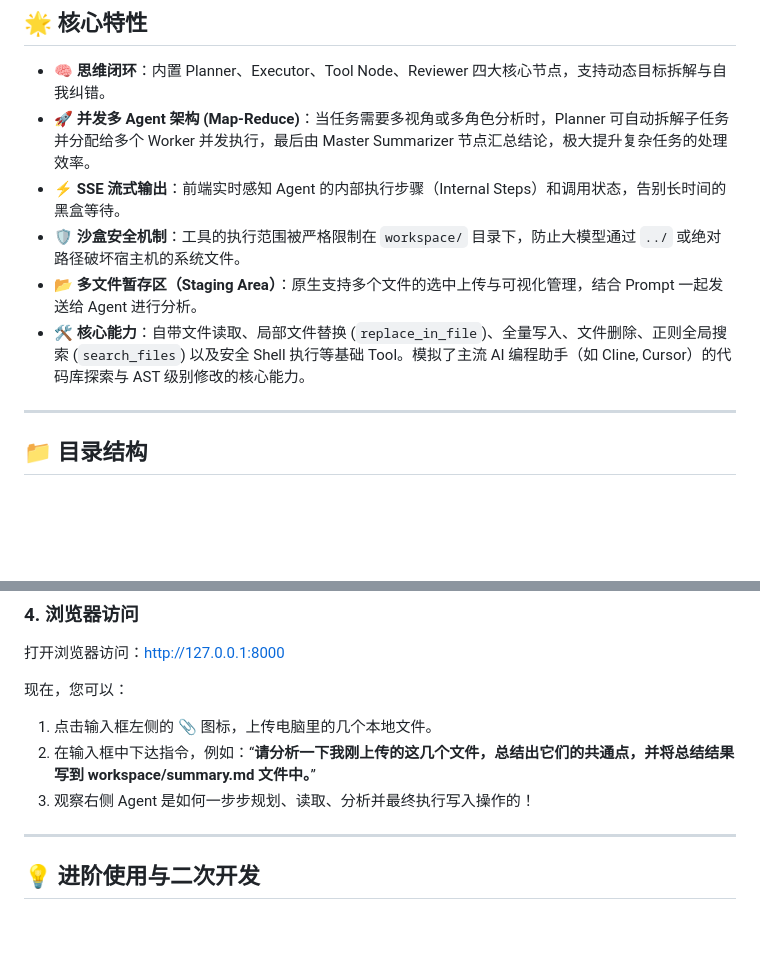
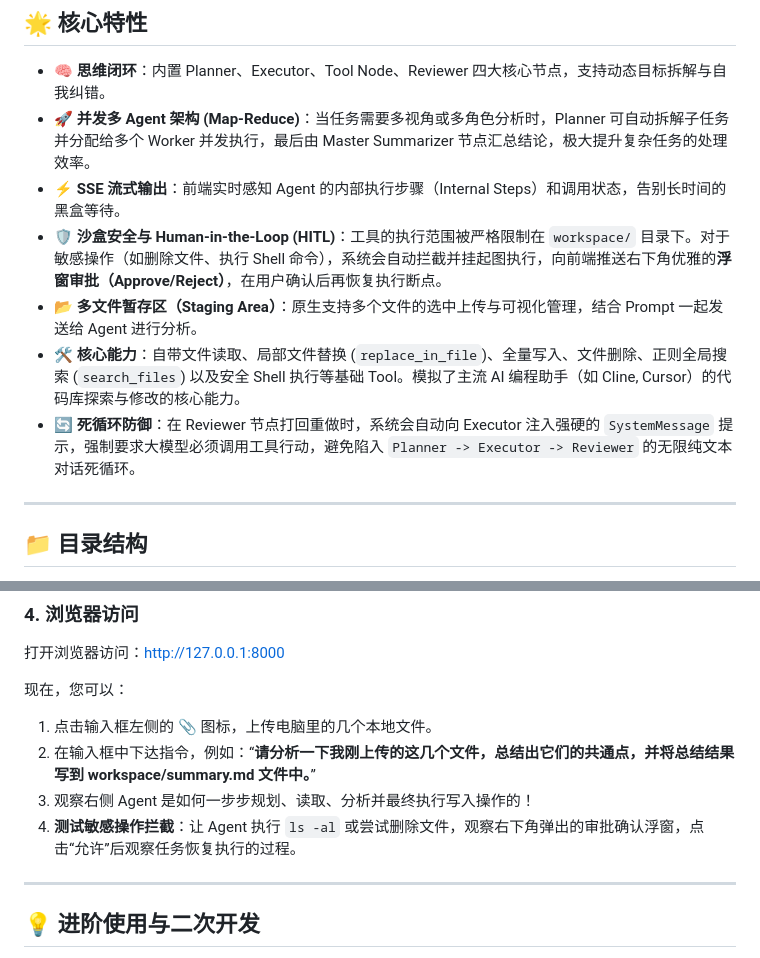
Before and after one commit to janson1983/moos, a Markdown page: README.md, 2 parts joined by grey strips. Rendered like a GitHub page; blank space fills up the shorter version.

Commit message:
docs: update README with new features like HITL UI floating box and infinite loop prevention

```diff
--- a/README.md
+++ b/README.md
@@ -17,9 +17,10 @@ MOOS 是一个基于 **LangGraph** 和 **FastAPI** 构建的**极简多智能体
 - 🧠 **思维闭环**：内置 Planner、Executor、Tool Node、Reviewer 四大核心节点，支持动态目标拆解与自我纠错。
 - 🚀 **并发多 Agent 架构 (Map-Reduce)**：当任务需要多视角或多角色分析时，Planner 可自动拆解子任务并分配给多个 Worker 并发执行，最后由 Master Summarizer 节点汇总结论，极大提升复杂任务的处理效率。
 - ⚡ **SSE 流式输出**：前端实时感知 Agent 的内部执行步骤（Internal Steps）和调用状态，告别长时间的黑盒等待。
-- 🛡️ **沙盒安全机制**：工具的执行范围被严格限制在 `workspace/` 目录下，防止大模型通过 `../` 或绝对路径破坏宿主机的系统文件。
+- 🛡️ **沙盒安全与 Human-in-the-Loop (HITL)**：工具的执行范围被严格限制在 `workspace/` 目录下。对于敏感操作（如删除文件、执行 Shell 命令），系统会自动拦截并挂起图执行，向前端推送右下角优雅的**浮窗审批（Approve/Reject）**，在用户确认后再恢复执行断点。
 - 📂 **多文件暂存区（Staging Area）**：原生支持多个文件的选中上传与可视化管理，结合 Prompt 一起发送给 Agent 进行分析。
-- 🛠️ **核心能力**：自带文件读取、局部文件替换 (`replace_in_file`)、全量写入、文件删除、正则全局搜索 (`search_files`) 以及安全 Shell 执行等基础 Tool。模拟了主流 AI 编程助手（如 Cline, Cursor）的代码库探索与 AST 级别修改的核心能力。
+- 🛠️ **核心能力**：自带文件读取、局部文件替换 (`replace_in_file`)、全量写入、文件删除、正则全局搜索 (`search_files`) 以及安全 Shell 执行等基础 Tool。模拟了主流 AI 编程助手（如 Cline, Cursor）的代码库探索与修改的核心能力。
+- 🔄 **死循环防御**：在 Reviewer 节点打回重做时，系统会自动向 Executor 注入强硬的 `SystemMessage` 提示，强制要求大模型必须调用工具行动，避免陷入 `Planner -> Executor -> Reviewer` 的无限纯文本对话死循环。
 
 ---
 
@@ -101,6 +102,7 @@ uvicorn api.main:app --host 0.0.0.0 --port 8000 --reload
 1. 点击输入框左侧的 📎 图标，上传电脑里的几个本地文件。
 2. 在输入框中下达指令，例如：“**请分析一下我刚上传的这几个文件，总结出它们的共通点，并将总结结果写到 workspace/summary.md 文件中。**”
 3. 观察右侧 Agent 是如何一步步规划、读取、分析并最终执行写入操作的！
+4. **测试敏感操作拦截**：让 Agent 执行 `ls -al` 或尝试删除文件，观察右下角弹出的审批确认浮窗，点击“允许”后观察任务恢复执行的过程。
 
 ---
 
```
